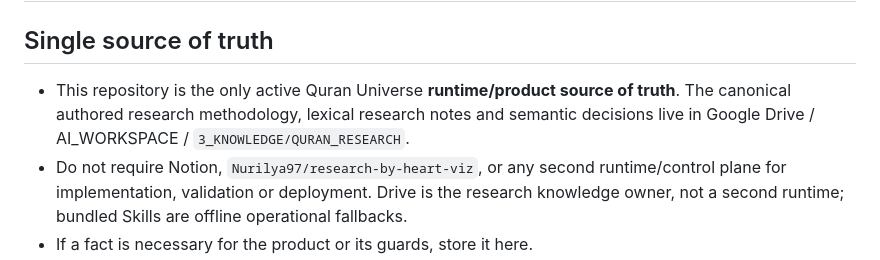
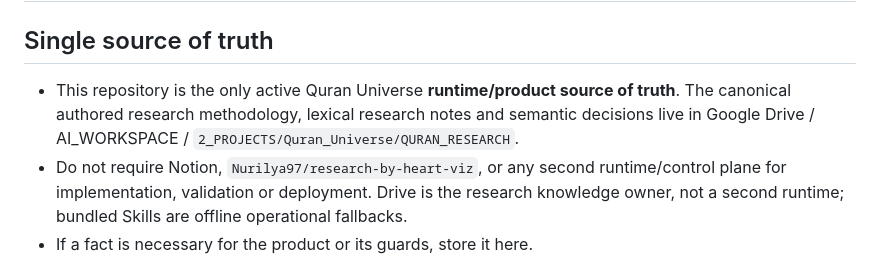
Before and after one commit to Nurilya97/quran-universe-preview, a Markdown page: AGENTS.md, the part around the change. Drawn GitHub-style.

Commit message:
docs(quran): point research canon to project folder (AGENTS.md)

```diff
--- a/AGENTS.md
+++ b/AGENTS.md
@@ -2,7 +2,7 @@
 
 ## Single source of truth
 
-- This repository is the only active Quran Universe **runtime/product source of truth**. The canonical authored research methodology, lexical research notes and semantic decisions live in Google Drive / AI_WORKSPACE / `3_KNOWLEDGE/QURAN_RESEARCH`.
+- This repository is the only active Quran Universe **runtime/product source of truth**. The canonical authored research methodology, lexical research notes and semantic decisions live in Google Drive / AI_WORKSPACE / `2_PROJECTS/Quran_Universe/QURAN_RESEARCH`.
 - Do not require Notion, `Nurilya97/research-by-heart-viz`, or any second runtime/control plane for implementation, validation or deployment. Drive is the research knowledge owner, not a second runtime; bundled Skills are offline operational fallbacks.
 - If a fact is necessary for the product or its guards, store it here.
 - Legacy systems may be consulted only for a specific missing historical fact, never as current authority.
```
